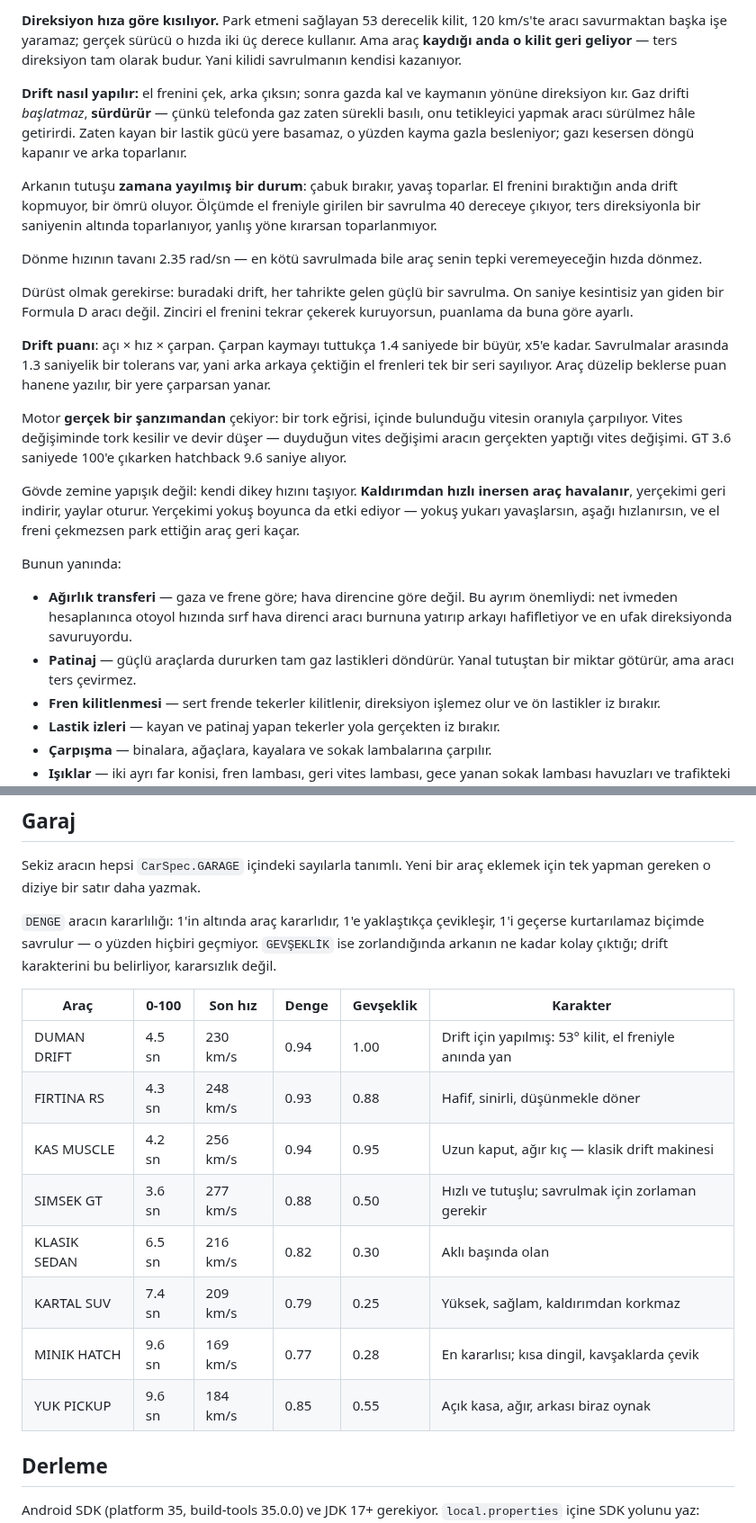
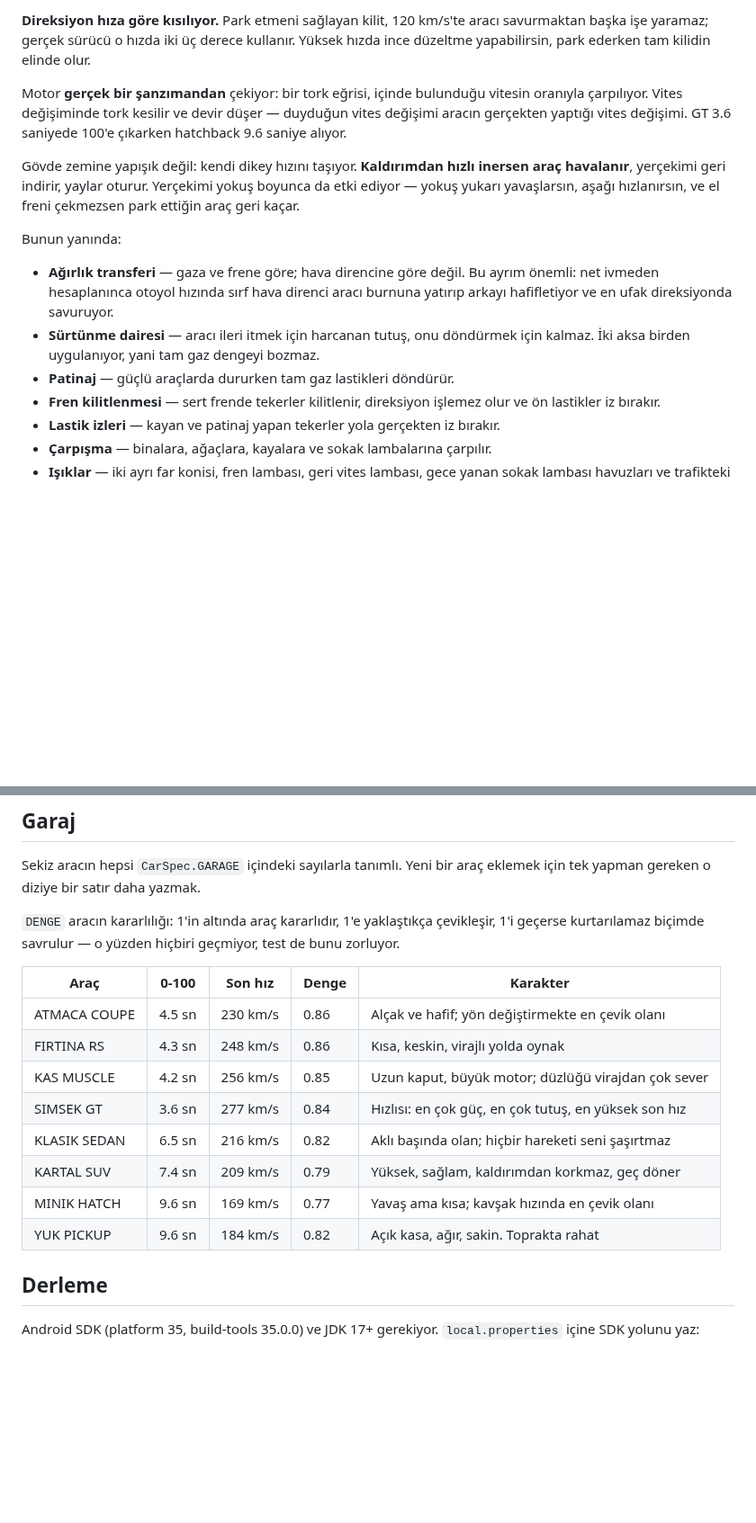
Before and after one commit to SemihArin/ilker, a Markdown page: README.md, 2 parts joined by grey strips. Shown at 90% size. Drawn GitHub-style; blank space fills up the shorter version.

```diff
--- a/README.md
+++ b/README.md
@@ -57,31 +57,8 @@ derlemede doğruluyor.
 
-**Direksiyon hıza göre kısılıyor.** Park etmeni sağlayan 53 derecelik kilit,
-120 km/s'te aracı savurmaktan başka işe yaramaz; gerçek sürücü o hızda iki üç
-derece kullanır. Ama araç **kaydığı anda o kilit geri geliyor** — ters
-direksiyon tam olarak budur. Yani kilidi savrulmanın kendisi kazanıyor.
-
-**Drift nasıl yapılır:** el frenini çek, arka çıksın; sonra gazda kal ve
-kaymanın yönüne direksiyon kır. Gaz drifti *başlatmaz*, **sürdürür** — çünkü
-telefonda gaz zaten sürekli basılı, onu tetikleyici yapmak aracı sürülmez hâle
-getirirdi. Zaten kayan bir lastik gücü yere basamaz, o yüzden kayma gazla
-besleniyor; gazı kesersen döngü kapanır ve arka toparlanır.
-
-Arkanın tutuşu **zamana yayılmış bir durum**: çabuk bırakır, yavaş toparlar. El
-frenini bıraktığın anda drift kopmuyor, bir ömrü oluyor. Ölçümde el freniyle
-girilen bir savrulma 40 dereceye çıkıyor, ters direksiyonla bir saniyenin
-altında toparlanıyor, yanlış yöne kırarsan toparlanmıyor.
-
-Dönme hızının tavanı 2.35 rad/sn — en kötü savrulmada bile araç senin tepki
-veremeyeceğin hızda dönmez.
-
-Dürüst olmak gerekirse: buradaki drift, her tahrikte gelen güçlü bir savrulma.
-On saniye kesintisiz yan giden bir Formula D aracı değil. Zinciri el frenini
-tekrar çekerek kuruyorsun, puanlama da buna göre ayarlı.
-
-**Drift puanı**: açı × hız × çarpan. Çarpan kaymayı tuttukça 1.4 saniyede bir
-büyür, x5'e kadar. Savrulmalar arasında 1.3 saniyelik bir tolerans var, yani
-arka arkaya çektiğin el frenleri tek bir seri sayılıyor. Araç düzelip beklerse
-puan hanene yazılır, bir yere çarparsan yanar.
+**Direksiyon hıza göre kısılıyor.** Park etmeni sağlayan kilit, 120 km/s'te
+aracı savurmaktan başka işe yaramaz; gerçek sürücü o hızda iki üç derece
+kullanır. Yüksek hızda ince düzeltme yapabilirsin, park ederken tam kilidin
+elinde olur.
 
 Motor **gerçek bir şanzımandan** çekiyor: bir tork eğrisi, içinde bulunduğu
 vitesin oranıyla çarpılıyor. Vites değişiminde tork kesilir ve devir düşer —
@@ -95,11 +72,12 @@ ve el freni çekmezsen park ettiğin araç geri kaçar.
 
 Bunun yanında:
 
-- **Ağırlık transferi** — gaza ve frene göre; hava direncine göre değil. Bu ayrım
-  önemliydi: net ivmeden hesaplanınca otoyol hızında sırf hava direnci aracı
-  burnuna yatırıp arkayı hafifletiyor ve en ufak direksiyonda savuruyordu.
-- **Patinaj** — güçlü araçlarda dururken tam gaz lastikleri döndürür. Yanal
-  tutuştan bir miktar götürür, ama aracı ters çevirmez.
+- **Ağırlık transferi** — gaza ve frene göre; hava direncine göre değil. Bu
+  ayrım önemli: net ivmeden hesaplanınca otoyol hızında sırf hava direnci aracı
+  burnuna yatırıp arkayı hafifletiyor ve en ufak direksiyonda savuruyor.
+- **Sürtünme dairesi** — aracı ileri itmek için harcanan tutuş, onu döndürmek
+  için kalmaz. İki aksa birden uygulanıyor, yani tam gaz dengeyi bozmaz.
+- **Patinaj** — güçlü araçlarda dururken tam gaz lastikleri döndürür.
 - **Fren kilitlenmesi** — sert frende tekerler kilitlenir, direksiyon işlemez
   olur ve ön lastikler iz bırakır.
 - **Lastik izleri** — kayan ve patinaj yapan tekerler yola gerçekten iz bırakır.
@@ -119,19 +97,18 @@ eklemek için tek yapman gereken o diziye bir satır daha yazmak.
 
 `DENGE` aracın kararlılığı: 1'in altında araç kararlıdır, 1'e yaklaştıkça
 çevikleşir, 1'i geçerse kurtarılamaz biçimde savrulur — o yüzden hiçbiri
-geçmiyor. `GEVŞEKLİK` ise zorlandığında arkanın ne kadar kolay çıktığı; drift
-karakterini bu belirliyor, kararsızlık değil.
+geçmiyor, test de bunu zorluyor.
 
-| Araç | 0-100 | Son hız | Denge | Gevşeklik | Karakter |
-|---|---|---|---|---|---|
-| DUMAN DRIFT | 4.5 sn | 230 km/s | 0.94 | 1.00 | Drift için yapılmış: 53° kilit, el freniyle anında yan |
-| FIRTINA RS | 4.3 sn | 248 km/s | 0.93 | 0.88 | Hafif, sinirli, düşünmekle döner |
-| KAS MUSCLE | 4.2 sn | 256 km/s | 0.94 | 0.95 | Uzun kaput, ağır kıç — klasik drift makinesi |
-| SIMSEK GT | 3.6 sn | 277 km/s | 0.88 | 0.50 | Hızlı ve tutuşlu; savrulmak için zorlaman gerekir |
-| KLASIK SEDAN | 6.5 sn | 216 km/s | 0.82 | 0.30 | Aklı başında olan |
-| KARTAL SUV | 7.4 sn | 209 km/s | 0.79 | 0.25 | Yüksek, sağlam, kaldırımdan korkmaz |
-| MINIK HATCH | 9.6 sn | 169 km/s | 0.77 | 0.28 | En kararlısı; kısa dingil, kavşaklarda çevik |
-| YUK PICKUP | 9.6 sn | 184 km/s | 0.85 | 0.55 | Açık kasa, ağır, arkası biraz oynak |
+| Araç | 0-100 | Son hız | Denge | Karakter |
+|---|---|---|---|---|
+| ATMACA COUPE | 4.5 sn | 230 km/s | 0.86 | Alçak ve hafif; yön değiştirmekte en çevik olanı |
+| FIRTINA RS | 4.3 sn | 248 km/s | 0.86 | Kısa, keskin, virajlı yolda oynak |
+| KAS MUSCLE | 4.2 sn | 256 km/s | 0.85 | Uzun kaput, büyük motor; düzlüğü virajdan çok sever |
+| SIMSEK GT | 3.6 sn | 277 km/s | 0.84 | Hızlısı: en çok güç, en çok tutuş, en yüksek son hız |
+| KLASIK SEDAN | 6.5 sn | 216 km/s | 0.82 | Aklı başında olan; hiçbir hareketi seni şaşırtmaz |
+| KARTAL SUV | 7.4 sn | 209 km/s | 0.79 | Yüksek, sağlam, kaldırımdan korkmaz, geç döner |
+| MINIK HATCH | 9.6 sn | 169 km/s | 0.77 | Yavaş ama kısa; kavşak hızında en çevik olanı |
+| YUK PICKUP | 9.6 sn | 184 km/s | 0.82 | Açık kasa, ağır, sakin. Toprakta rahat |
 
 ## Derleme
 
```
Also changed, not shown: other parts of README.md (+15 -23 lines), docs/hud-bare.png, docs/hud-day.png, docs/hud-drift.png (deleted), 8 other files.
